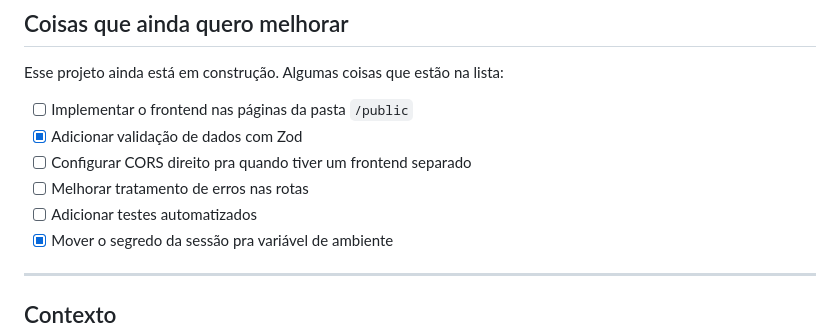
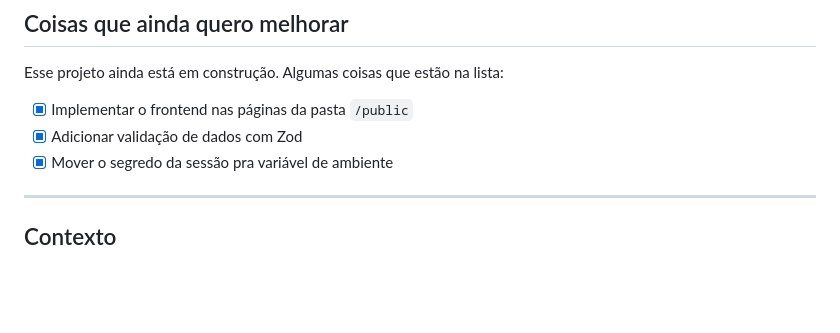
Before and after one commit to JoaoPedroSedrez/DescarteCorreto, a Markdown page: README.md, the part around the change. GitHub-like rendering; blank space fills up the shorter version.

Commit message:
docs(readme): atualiza checklist de tarefas pendentes

```diff
--- a/README.md
+++ b/README.md
@@ -166,11 +166,8 @@ O projeto tem 4 tabelas principais:
 
 Esse projeto ainda está em construção. Algumas coisas que estão na lista:
 
-- [ ] Implementar o frontend nas páginas da pasta `/public`
+- [x] Implementar o frontend nas páginas da pasta `/public`
 - [x] Adicionar validação de dados com Zod
-- [ ] Configurar CORS direito pra quando tiver um frontend separado
-- [ ] Melhorar tratamento de erros nas rotas
-- [ ] Adicionar testes automatizados
 - [x] Mover o segredo da sessão pra variável de ambiente
 
 ---
```
